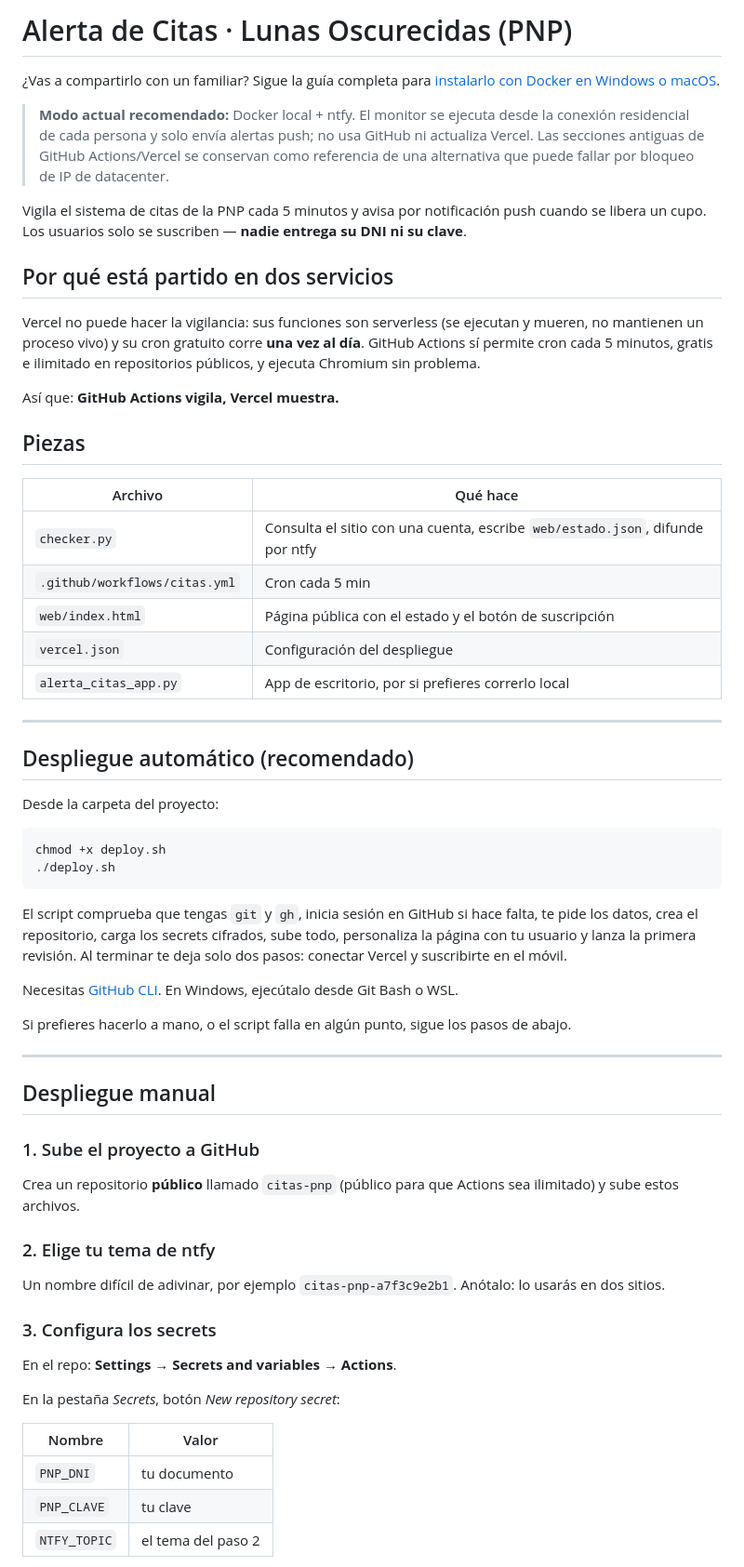
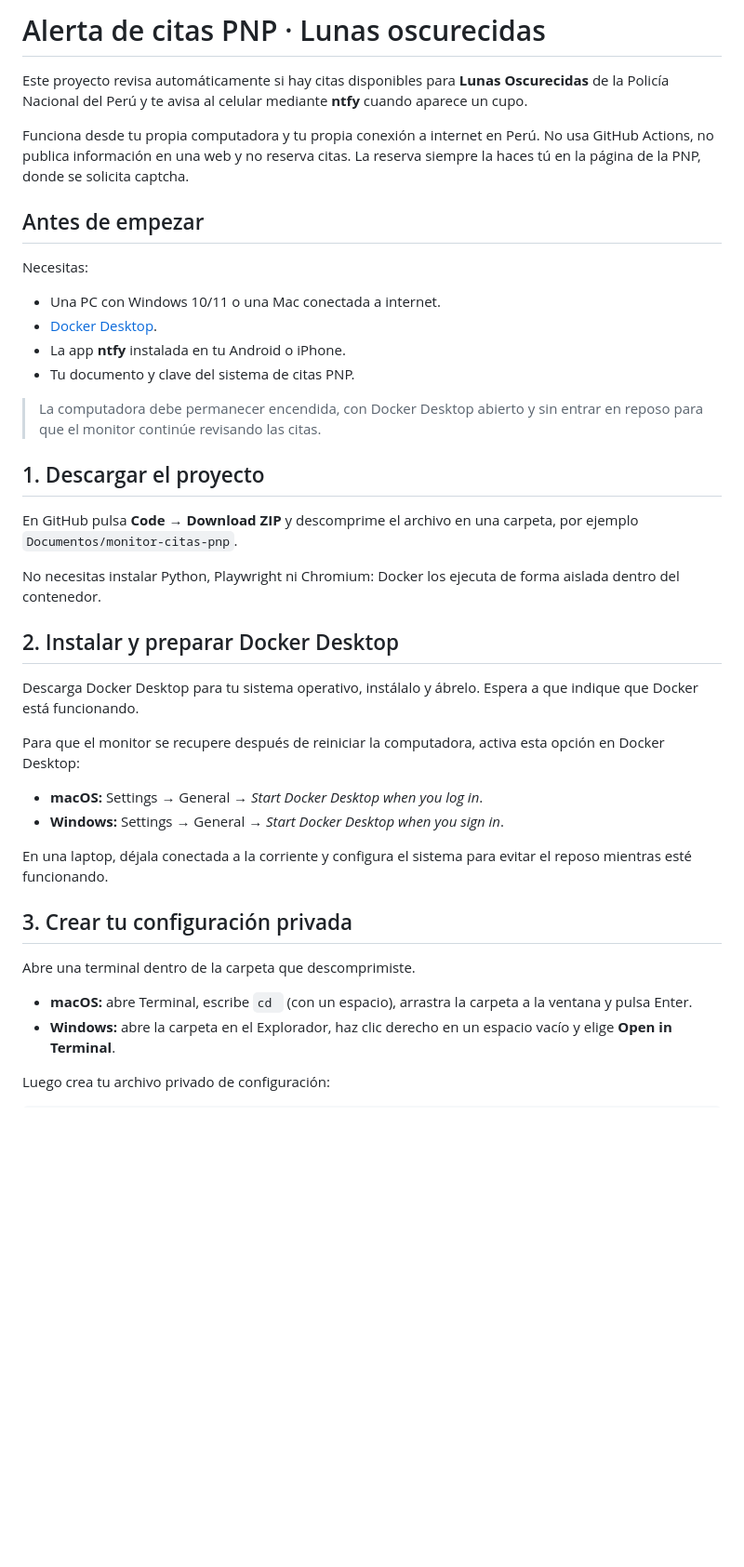
Before and after one commit to josecruzado/citas-pnp, a Markdown page: README.md, the part around one of its changes. Shown at 93% size. Drawn GitHub-style; blank space fills up the shorter version.

Commit message:
Simplificar guia de uso en README

````diff
--- a/README.md
+++ b/README.md
@@ -1,69 +1,56 @@
-# Alerta de Citas · Lunas Oscurecidas (PNP)
+# Alerta de citas PNP · Lunas oscurecidas
 
-¿Vas a compartirlo con un familiar? Sigue la guía completa para
-[instalarlo con Docker en Windows o macOS](GUIA_PARA_FAMILIARES.md).
+Este proyecto revisa automáticamente si hay citas disponibles para **Lunas
+Oscurecidas** de la Policía Nacional del Perú y te avisa al celular mediante
+**ntfy** cuando aparece un cupo.
 
-> **Modo actual recomendado:** Docker local + ntfy. El monitor se ejecuta desde la
-> conexión residencial de cada persona y solo envía alertas push; no usa GitHub ni
-> actualiza Vercel. Las secciones antiguas de GitHub Actions/Vercel se conservan como
-> referencia de una alternativa que puede fallar por bloqueo de IP de datacenter.
+Funciona desde tu propia computadora y tu propia conexión a internet en Perú.
+No usa GitHub Actions, no publica información en una web y no reserva citas.
+La reserva siempre la haces tú en la página de la PNP, donde se solicita captcha.
 
-Vigila el sistema de citas de la PNP cada 5 minutos y avisa por notificación push cuando se libera un cupo. Los usuarios solo se suscriben — **nadie entrega su DNI ni su clave**.
+## Antes de empezar
 
-## Por qué está partido en dos servicios
+Necesitas:
 
-Vercel no puede hacer la vigilancia: sus funciones son serverless (se ejecutan y mueren, no mantienen un proceso vivo) y su cron gratuito corre **una vez al día**. GitHub Actions sí permite cron cada 5 minutos, gratis e ilimitado en repositorios públicos, y ejecuta Chromium sin problema.
+- Una PC con Windows 10/11 o una Mac conectada a internet.
+- [Docker Desktop](https://www.docker.com/products/docker-desktop/).
+- La app **ntfy** instalada en tu Android o iPhone.
+- Tu documento y clave del sistema de citas PNP.
 
-Así que: **GitHub Actions vigila, Vercel muestra.**
+> La computadora debe permanecer encendida, con Docker Desktop abierto y sin entrar
+> en reposo para que el monitor continúe revisando las citas.
 
-## Piezas
+## 1. Descargar el proyecto
 
-| Archivo | Qué hace |
-|---|---|
-| `checker.py` | Consulta el sitio con una cuenta, escribe `web/estado.json`, difunde por ntfy |
-| `.github/workflows/citas.yml` | Cron cada 5 min |
-| `web/index.html` | Página pública con el estado y el botón de suscripción |
-| `vercel.json` | Configuración del despliegue |
-| `alerta_citas_app.py` | App de escritorio, por si prefieres correrlo local |
+En GitHub pulsa **Code** → **Download ZIP** y descomprime el archivo en una carpeta,
+por ejemplo `Documentos/monitor-citas-pnp`.
 
----
+No necesitas instalar Python, Playwright ni Chromium: Docker los ejecuta de forma
+aislada dentro del contenedor.
 
-## Despliegue automático (recomendado)
+## 2. Instalar y preparar Docker Desktop
 
-Desde la carpeta del proyecto:
+Descarga Docker Desktop para tu sistema operativo, instálalo y ábrelo. Espera a que
+indique que Docker está funcionando.
+
+Para que el monitor se recupere después de reiniciar la computadora, activa esta
+opción en Docker Desktop:
+
+- **macOS:** Settings → General → *Start Docker Desktop when you log in*.
+- **Windows:** Settings → General → *Start Docker Desktop when you sign in*.
+
+En una laptop, déjala conectada a la corriente y configura el sistema para evitar el
+reposo mientras esté funcionando.
+
+## 3. Crear tu configuración privada
+
+Abre una terminal dentro de la carpeta que descomprimiste.
+
+- **macOS:** abre Terminal, escribe `cd ` (con un espacio), arrastra la carpeta a la
+  ventana y pulsa Enter.
+- **Windows:** abre la carpeta en el Explorador, haz clic derecho en un espacio vacío
+  y elige **Open in Terminal**.
+
+Luego crea tu archivo privado de configuración:
 
 ```bash
-chmod +x deploy.sh
-./deploy.sh
-```
-
-El script comprueba que tengas `git` y `gh`, inicia sesión en GitHub si hace falta, te pide los datos, crea el repositorio, carga los secrets cifrados, sube todo, personaliza la página con tu usuario y lanza la primera revisión. Al terminar te deja solo dos pasos: conectar Vercel y suscribirte en el móvil.
-
-Necesitas [GitHub CLI](https://cli.github.com). En Windows, ejecútalo desde Git Bash o WSL.
-
-Si prefieres hacerlo a mano, o el script falla en algún punto, sigue los pasos de abajo.
-
----
-
-## Despliegue manual
-
-### 1. Sube el proyecto a GitHub
-
-Crea un repositorio **público** llamado `citas-pnp` (público para que Actions sea ilimitado) y sube estos archivos.
-
-### 2. Elige tu tema de ntfy
-
-Un nombre difícil de adivinar, por ejemplo `citas-pnp-a7f3c9e2b1`. Anótalo: lo usarás en dos sitios.
-
-### 3. Configura los secrets
-
-En el repo: **Settings → Secrets and variables → Actions**.
-
-En la pestaña *Secrets*, botón *New repository secret*:
-
-| Nombre | Valor |
-|---|---|
-| `PNP_DNI` | tu documento |
-| `PNP_CLAVE` | tu clave |
-| `NTFY_TOPIC` | el tema del paso 2 |
-
````
Also changed, not shown: other parts of README.md (+88 -68 lines), GUIA_PARA_FAMILIARES.md (deleted, +0 -146 lines).
